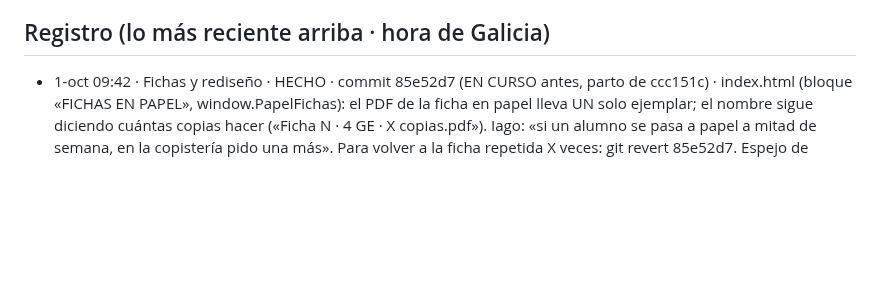
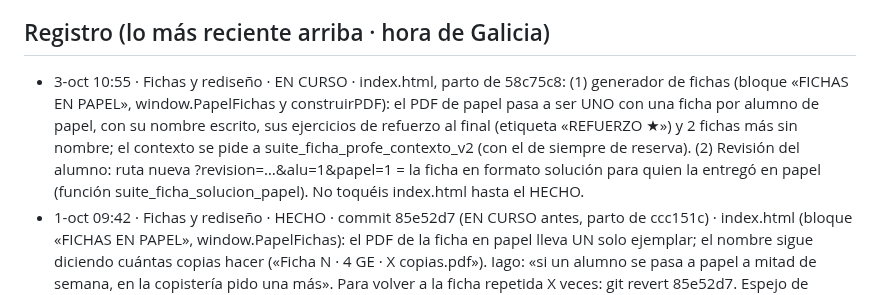
Before and after one commit to iagonaron/teoriaathome, a Markdown page: _COORDINACION-IA.md, the part around the change. GitHub-like rendering; blank space fills up the shorter version.

Commit message:
Coordinación: «Fichas y rediseño» EN CURSO · fichas en papel con nombre y refuerzo, y ficha en formato solución
Fichas y rediseño · 3-oct-2026.

```diff
--- a/_COORDINACION-IA.md
+++ b/_COORDINACION-IA.md
@@ -75,6 +75,12 @@ Este fichero es el punto de encuentro. Empieza por «_» para que la web no lo p
   el _COORDINACION-IA.md de teoriapro). El 👍 de revisión es el mismo en los dos portales (misma clave de Supabase).
 
 ## Registro (lo más reciente arriba · hora de Galicia)
+- 3-oct 10:55 · Fichas y rediseño · EN CURSO · index.html, parto de 58c75c8: (1) generador de fichas (bloque «FICHAS
+  EN PAPEL», window.PapelFichas y construirPDF): el PDF de papel pasa a ser UNO con una ficha por alumno de papel, con
+  su nombre escrito, sus ejercicios de refuerzo al final (etiqueta «REFUERZO ★») y 2 fichas más sin nombre; el
+  contexto se pide a suite_ficha_profe_contexto_v2 (con el de siempre de reserva). (2) Revisión del alumno: ruta nueva
+  ?revision=…&alu=1&papel=1 = la ficha en formato solución para quien la entregó en papel (función
+  suite_ficha_solucion_papel). No toquéis index.html hasta el HECHO.
 - 1-oct 09:42 · Fichas y rediseño · HECHO · commit 85e52d7 (EN CURSO antes, parto de ccc151c) · index.html (bloque «FICHAS EN
   PAPEL», window.PapelFichas): el PDF de la ficha en papel lleva UN solo ejemplar; el nombre sigue diciendo cuántas copias
   hacer («Ficha N · 4 GE · X copias.pdf»). Iago: «si un alumno se pasa a papel a mitad de semana, en la copistería pido
```
